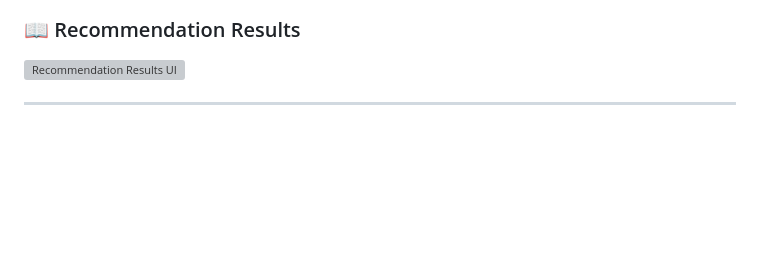
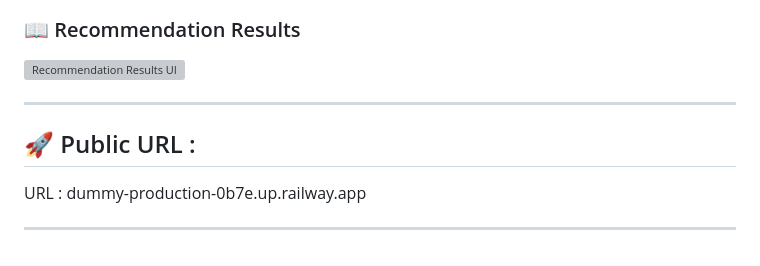
Before and after one commit to sahilvasani39-art/dummy, a Markdown page: README.md, the part around the change. Drawn GitHub-style; blank space fills up the shorter version; grey boxes are pictures that could not be loaded.

Commit message:
Work Best

```diff
--- a/README.md
+++ b/README.md
@@ -339,4 +339,10 @@ Specialist in Data Engineering, Vector Databases, and Cloud AI deployment strate
 ### 📖 Recommendation Results
 ![Recommendation Results UI](images/ui_results.png)
 
+
 ---
+
+## 🚀 Public URL :
+URL : dummy-production-0b7e.up.railway.app
+
+---
```
